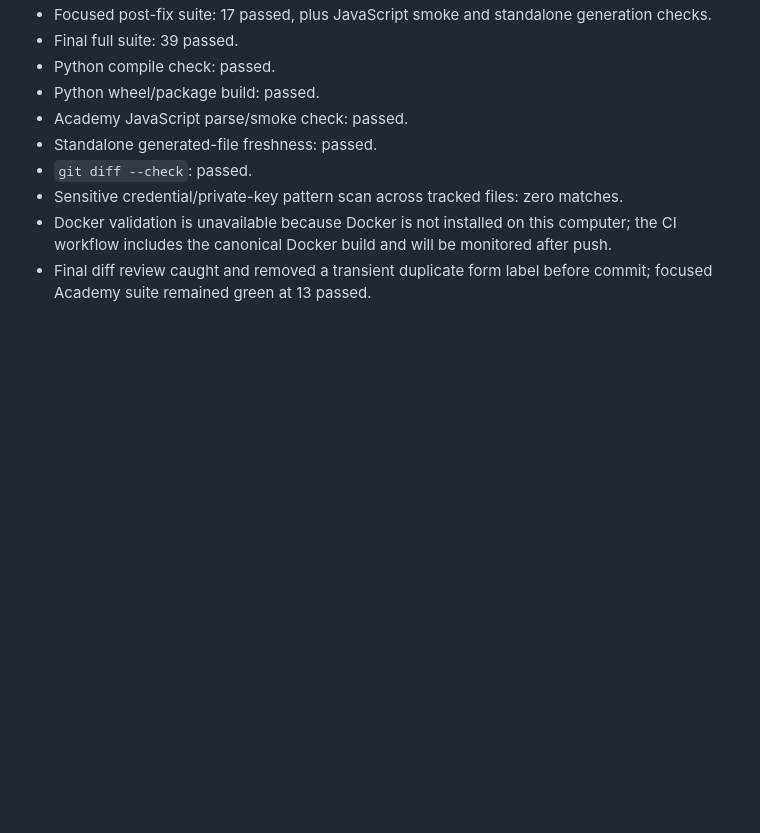
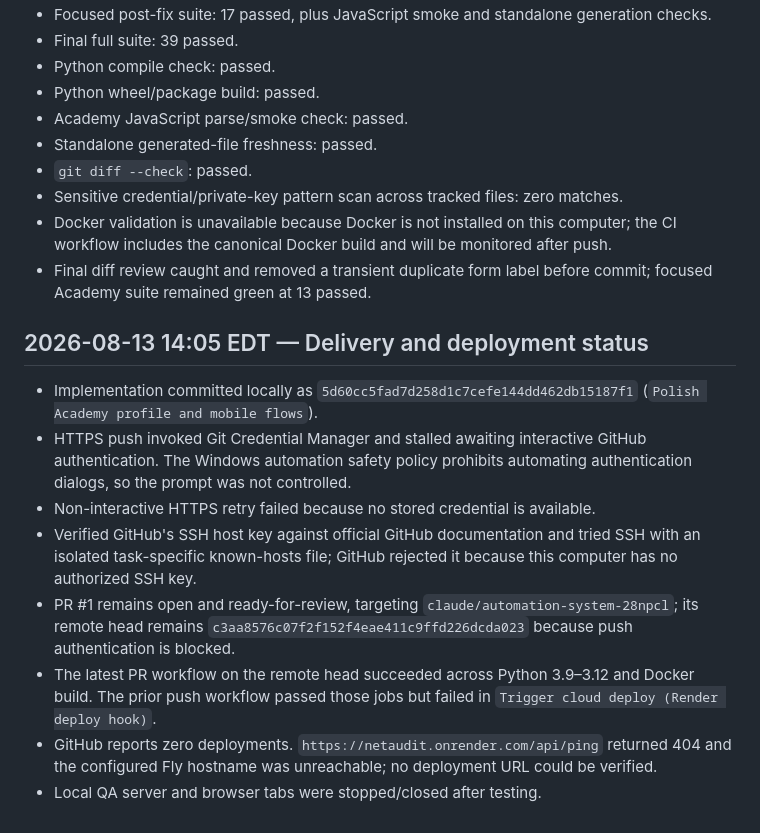
Before and after one commit to airrack1/elk-monitoring-project, a Markdown page: AUTONOMOUS_WORK_LOG.md, the part around the change. GitHub-like rendering; blank space fills up the shorter version.

Commit message:
Document autonomous Academy session

```diff
--- a/AUTONOMOUS_WORK_LOG.md
+++ b/AUTONOMOUS_WORK_LOG.md
@@ -50,3 +50,14 @@
 - Sensitive credential/private-key pattern scan across tracked files: zero matches.
 - Docker validation is unavailable because Docker is not installed on this computer; the CI workflow includes the canonical Docker build and will be monitored after push.
 - Final diff review caught and removed a transient duplicate form label before commit; focused Academy suite remained green at 13 passed.
+
+## 2026-08-13 14:05 EDT — Delivery and deployment status
+
+- Implementation committed locally as `5d60cc5fad7d258d1c7cefe144dd462db15187f1` (`Polish Academy profile and mobile flows`).
+- HTTPS push invoked Git Credential Manager and stalled awaiting interactive GitHub authentication. The Windows automation safety policy prohibits automating authentication dialogs, so the prompt was not controlled.
+- Non-interactive HTTPS retry failed because no stored credential is available.
+- Verified GitHub's SSH host key against official GitHub documentation and tried SSH with an isolated task-specific known-hosts file; GitHub rejected it because this computer has no authorized SSH key.
+- PR #1 remains open and ready-for-review, targeting `claude/automation-system-28npcl`; its remote head remains `c3aa8576c07f2f152f4eae411c9ffd226dcda023` because push authentication is blocked.
+- The latest PR workflow on the remote head succeeded across Python 3.9–3.12 and Docker build. The prior push workflow passed those jobs but failed in `Trigger cloud deploy (Render deploy hook)`.
+- GitHub reports zero deployments. `https://netaudit.onrender.com/api/ping` returned 404 and the configured Fly hostname was unreachable; no deployment URL could be verified.
+- Local QA server and browser tabs were stopped/closed after testing.
```
Also changed, not shown: AUTONOMOUS_SESSION_REPORT.md (added, +140 -0 lines).
